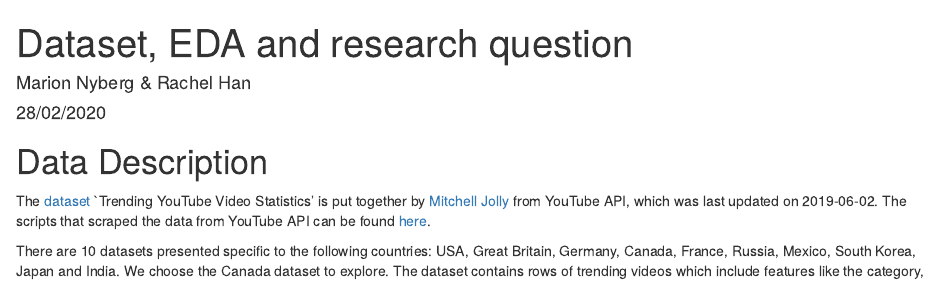
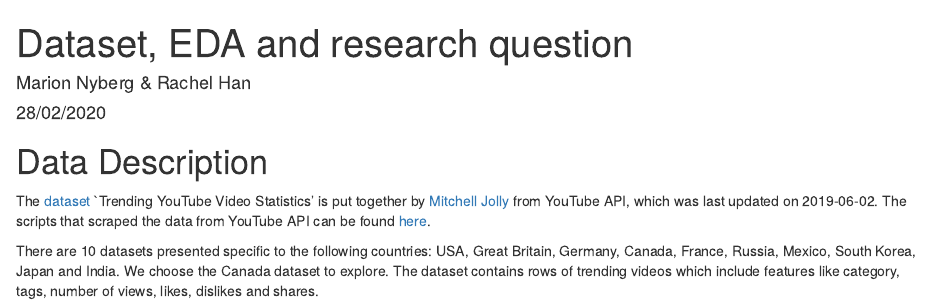
Before and after one commit to hanrach/group_2, an R Markdown document (milestone1_547.Rmd): the page in a window 1100 px wide, from its top. The pictures show the output file milestone1_547.html that the author committed with the source, opened offline.

Commit message:
update html

````diff
--- a/milestone1_547.Rmd
+++ b/milestone1_547.Rmd
@@ -15,7 +15,7 @@
 # Data Description
 The [dataset](https://www.kaggle.com/datasnaek/youtube-new) `Trending YouTube Video Statistics' is put together by [Mitchell Jolly](https://mitchelljolly.com/) from YouTube API, which was last updated on 2019-06-02. The scripts that scraped the data from YouTube API can be found [here](https://github.com/mitchelljy/Trending-YouTube-Scraper).
 
-There are 10 datasets presented specific to the following countries: USA, Great Britain, Germany, Canada, France, Russia, Mexico, South Korea, Japan and India. We choose the Canada dataset to explore. The dataset contains rows of trending videos which include features like the category, tags, number of views, likes, dislikes and shares.
+There are 10 datasets presented specific to the following countries: USA, Great Britain, Germany, Canada, France, Russia, Mexico, South Korea, Japan and India. We choose the Canada dataset to explore. The dataset contains rows of trending videos which include features like category, tags, number of views, likes, dislikes and shares.
 
 ```{r}
 # read Canada dataset csv file
````
Also changed, not shown: milestone1_547.html.
